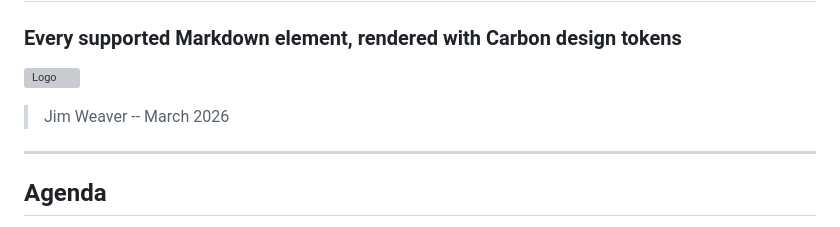
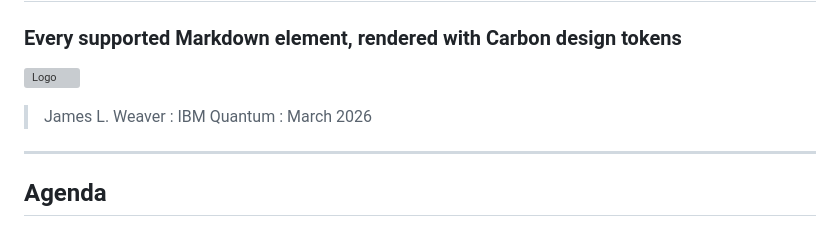
Before and after one commit to JavaFXpert/slides, a Markdown page: slides.md, the part around one of its changes. Rendered like a GitHub page; grey boxes are pictures that could not be loaded.

```diff
--- a/slides.md
+++ b/slides.md
@@ -5,5 +5,5 @@
 
-> Jim Weaver -- March 2026
+> James L. Weaver : IBM Quantum : March 2026
 
 <!-- NOTES: This deck demonstrates every element type the template supports. Use it as a reference when building your own presentations. -->
 
```
Also changed, not shown: other parts of slides.md (+1 -1 lines).
